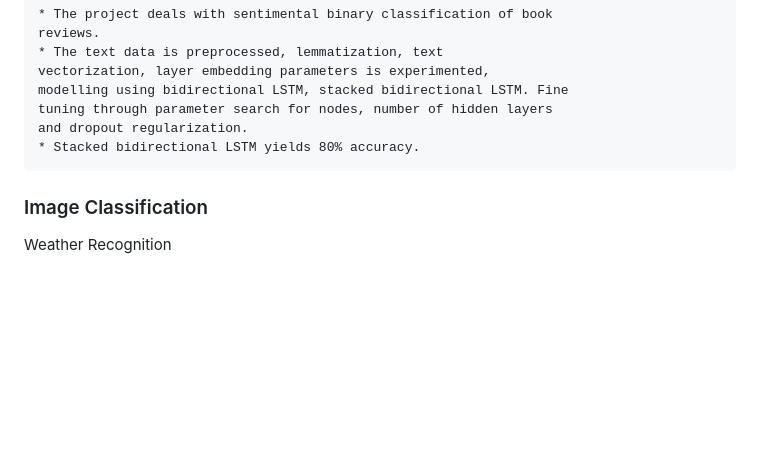
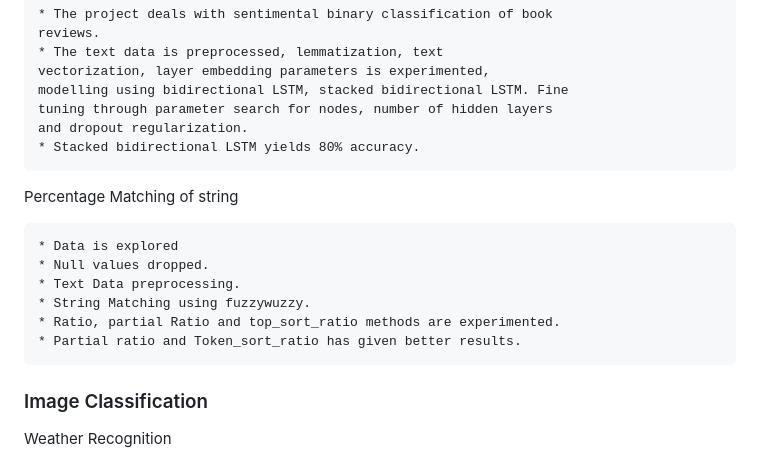
Before and after one commit to pooja614/ML_DL_projects, a Markdown page: README.md, the part around the change. Drawn GitHub-style; blank space fills up the shorter version.

```diff
--- a/README.md
+++ b/README.md
@@ -31,6 +31,16 @@ modelling using bidirectional LSTM, stacked bidirectional LSTM. Fine
 tuning through parameter search for nodes, number of hidden layers
 and dropout regularization.
 * Stacked bidirectional LSTM yields 80% accuracy.
+</pre>
+
+Percentage Matching of string
+<pre>
+* Data is explored
+* Null values dropped.
+* Text Data preprocessing.
+* String Matching using fuzzywuzzy.
+* Ratio, partial Ratio and top_sort_ratio methods are experimented.
+* Partial ratio and Token_sort_ratio has given better results.
 </pre>
 ### Image Classification
 Weather Recognition
```
